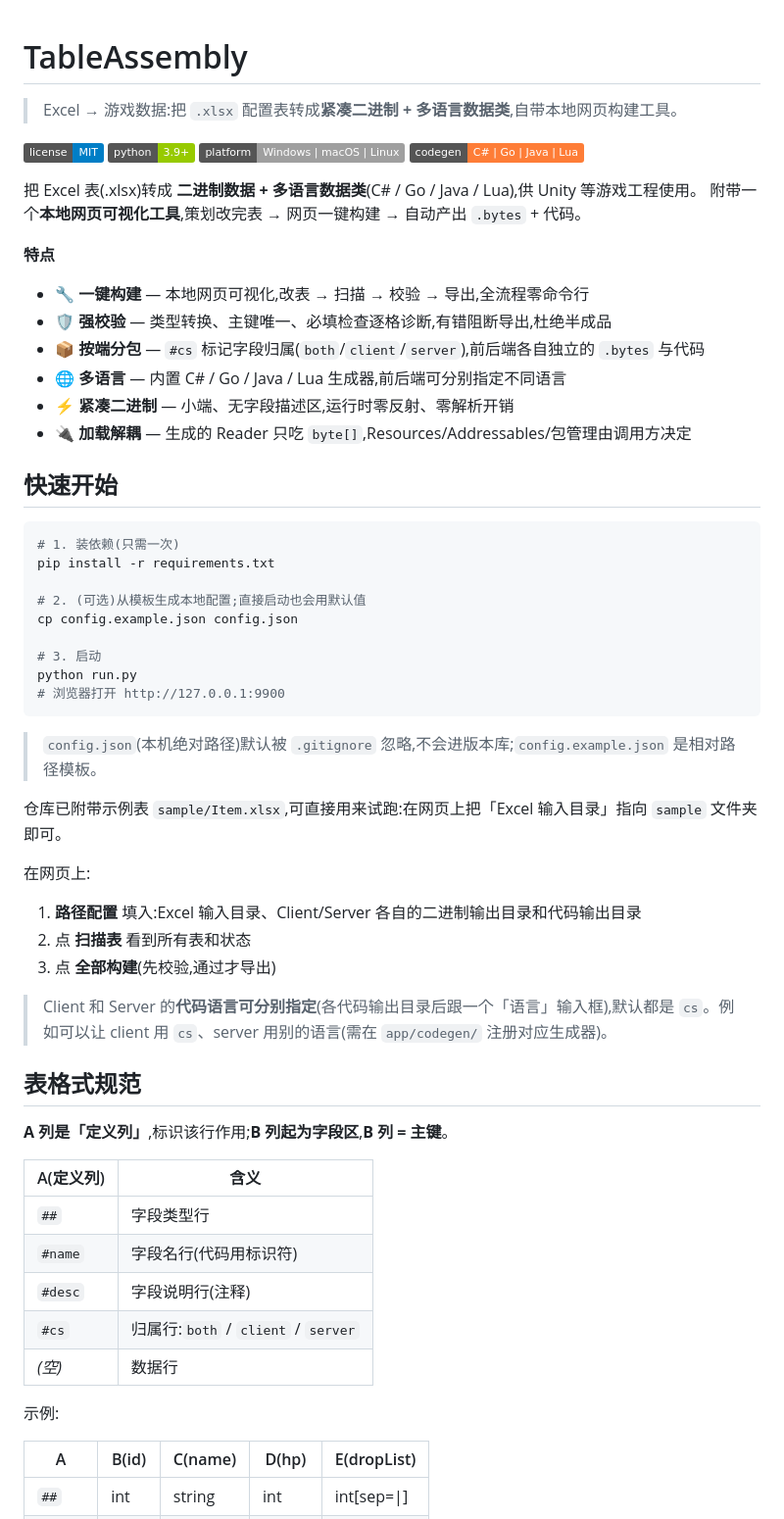
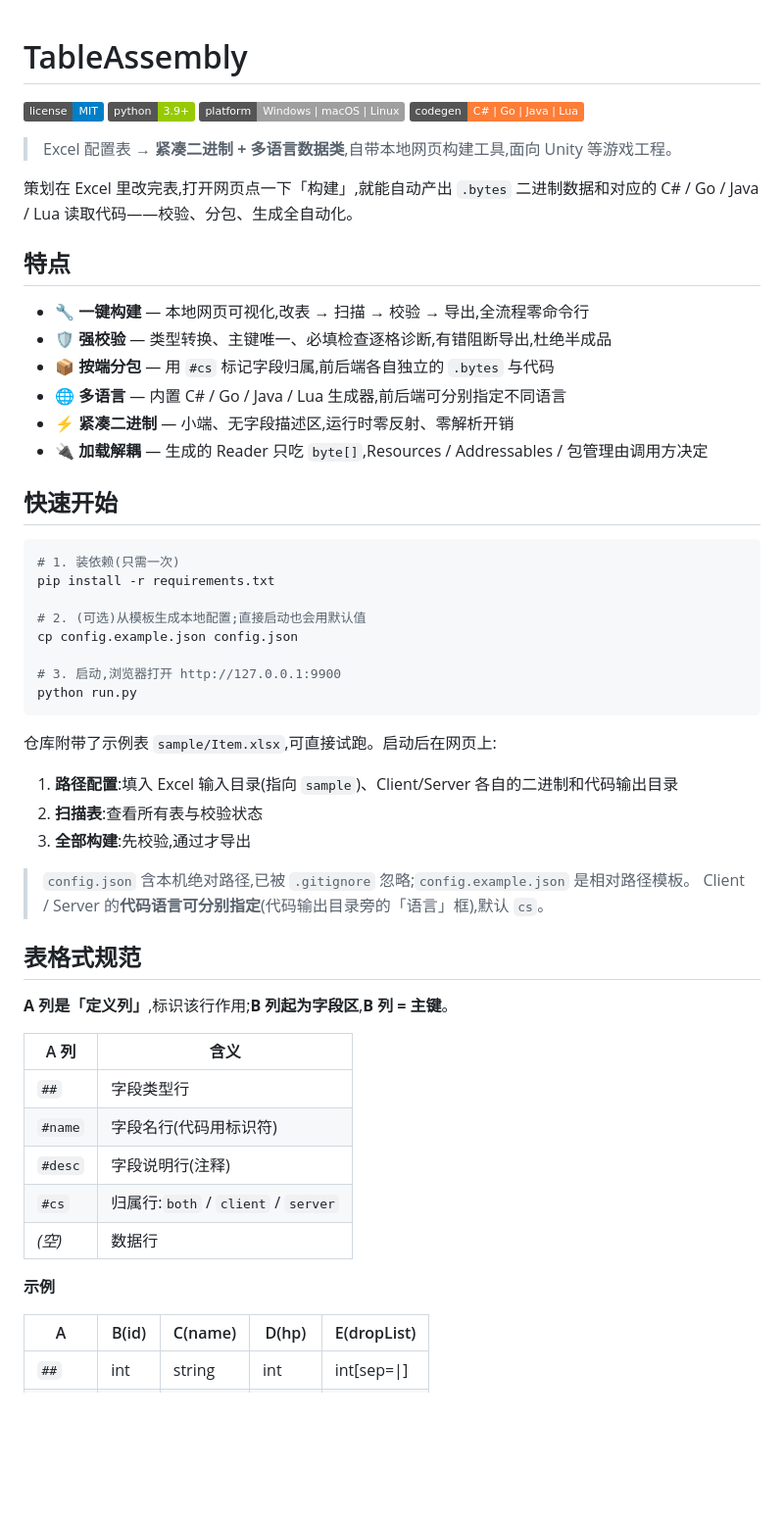
Before and after one commit to cnoom/TableAssembly, a Markdown page: README.md, the part around one of its changes. Shown at 98% size. Rendered like a GitHub page; badges without logos; blank space fills up the shorter version.

````diff
--- a/README.md
+++ b/README.md
@@ -1,22 +1,22 @@
 # TableAssembly
-
-> Excel → 游戏数据:把 `.xlsx` 配置表转成**紧凑二进制 + 多语言数据类**,自带本地网页构建工具。
 
 ![License](https://img.shields.io/badge/license-MIT-blue.svg)
 ![Python](https://img.shields.io/badge/python-3.9+-green.svg)
 ![Platform](https://img.shields.io/badge/platform-Windows%20%7C%20macOS%20%7C%20Linux-lightgrey.svg)
 ![Langs](https://img.shields.io/badge/codegen-C%23%20%7C%20Go%20%7C%20Java%20%7C%20Lua-orange.svg)
 
-把 Excel 表(.xlsx)转成 **二进制数据 + 多语言数据类**(C# / Go / Java / Lua),供 Unity 等游戏工程使用。
-附带一个**本地网页可视化工具**,策划改完表 → 网页一键构建 → 自动产出 `.bytes` + 代码。
+> Excel 配置表 → **紧凑二进制 + 多语言数据类**,自带本地网页构建工具,面向 Unity 等游戏工程。
 
-**特点**
+策划在 Excel 里改完表,打开网页点一下「构建」,就能自动产出 `.bytes` 二进制数据和对应的 C# / Go / Java / Lua 读取代码——校验、分包、生成全自动化。
+
+## 特点
+
 - 🔧 **一键构建** — 本地网页可视化,改表 → 扫描 → 校验 → 导出,全流程零命令行
 - 🛡️ **强校验** — 类型转换、主键唯一、必填检查逐格诊断,有错阻断导出,杜绝半成品
-- 📦 **按端分包** — `#cs` 标记字段归属(`both`/`client`/`server`),前后端各自独立的 `.bytes` 与代码
+- 📦 **按端分包** — 用 `#cs` 标记字段归属,前后端各自独立的 `.bytes` 与代码
 - 🌐 **多语言** — 内置 C# / Go / Java / Lua 生成器,前后端可分别指定不同语言
 - ⚡ **紧凑二进制** — 小端、无字段描述区,运行时零反射、零解析开销
-- 🔌 **加载解耦** — 生成的 Reader 只吃 `byte[]`,Resources/Addressables/包管理由调用方决定
+- 🔌 **加载解耦** — 生成的 Reader 只吃 `byte[]`,Resources / Addressables / 包管理由调用方决定
 
 ## 快速开始
 
@@ -27,35 +27,32 @@ pip install -r requirements.txt
 # 2. (可选)从模板生成本地配置;直接启动也会用默认值
 cp config.example.json config.json
 
-# 3. 启动
+# 3. 启动,浏览器打开 http://127.0.0.1:9900
 python run.py
-# 浏览器打开 http://127.0.0.1:9900
 ```
 
-> `config.json`(本机绝对路径)默认被 `.gitignore` 忽略,不会进版本库;`config.example.json` 是相对路径模板。
+仓库附带了示例表 `sample/Item.xlsx`,可直接试跑。启动后在网页上:
 
-仓库已附带示例表 `sample/Item.xlsx`,可直接用来试跑:在网页上把「Excel 输入目录」指向 `sample` 文件夹即可。
+1. **路径配置**:填入 Excel 输入目录(指向 `sample`)、Client/Server 各自的二进制和代码输出目录
+2. **扫描表**:查看所有表与校验状态
+3. **全部构建**:先校验,通过才导出
 
-在网页上:
-1. **路径配置** 填入:Excel 输入目录、Client/Server 各自的二进制输出目录和代码输出目录
-2. 点 **扫描表** 看到所有表和状态
-3. 点 **全部构建**(先校验,通过才导出)
-
-> Client 和 Server 的**代码语言可分别指定**(各代码输出目录后跟一个「语言」输入框),默认都是 `cs`。例如可以让 client 用 `cs`、server 用别的语言(需在 `app/codegen/` 注册对应生成器)。
+> `config.json` 含本机绝对路径,已被 `.gitignore` 忽略;`config.example.json` 是相对路径模板。
+> Client / Server 的**代码语言可分别指定**(代码输出目录旁的「语言」框),默认 `cs`。
 
 ## 表格式规范
 
 **A 列是「定义列」**,标识该行作用;**B 列起为字段区**,**B 列 = 主键**。
 
-| A(定义列) | 含义 |
-|-----------|------|
+| A 列 | 含义 |
+|------|------|
 | `##` | 字段类型行 |
 | `#name` | 字段名行(代码用标识符) |
 | `#desc` | 字段说明行(注释) |
 | `#cs` | 归属行:`both` / `client` / `server` |
 | *(空)* | 数据行 |
 
-示例:
+**示例**
 
 | A | B(id) | C(name) | D(hp) | E(dropList) |
 |---|-------|---------|-------|-------------|
````
Also changed, not shown: other parts of README.md (+44 -54 lines).
